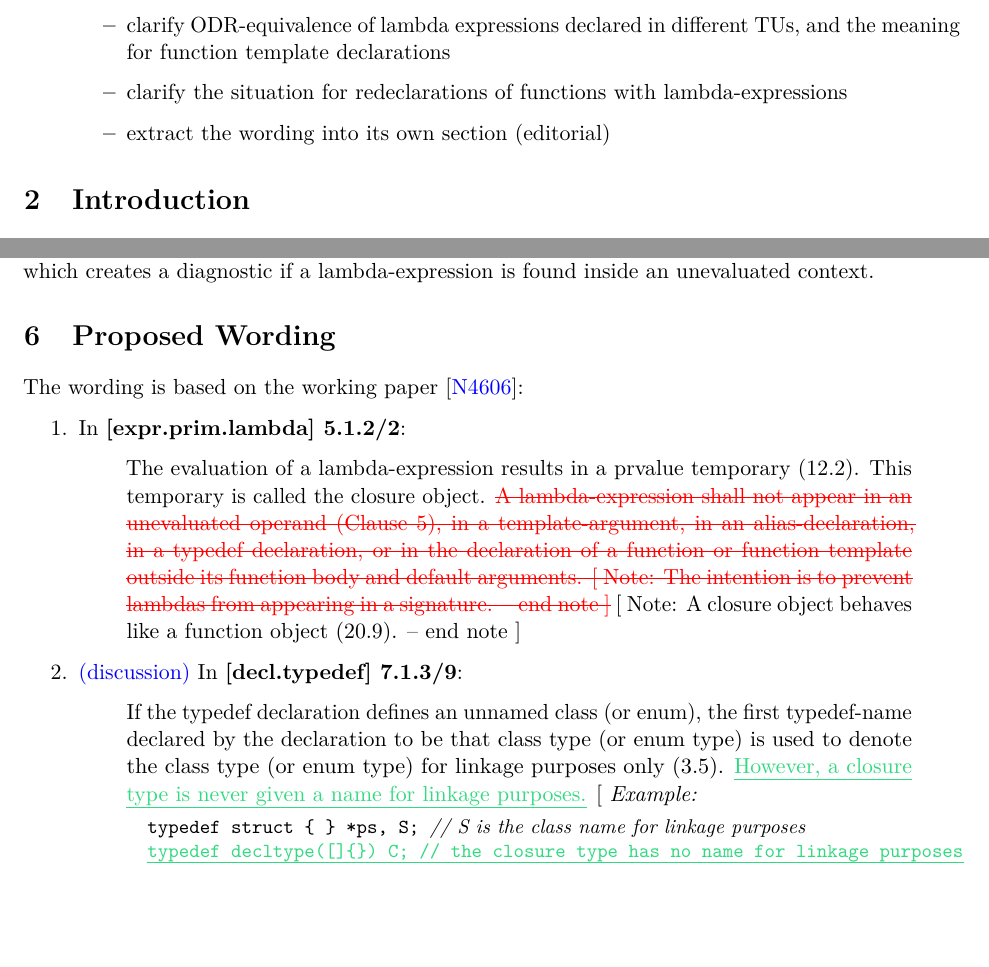
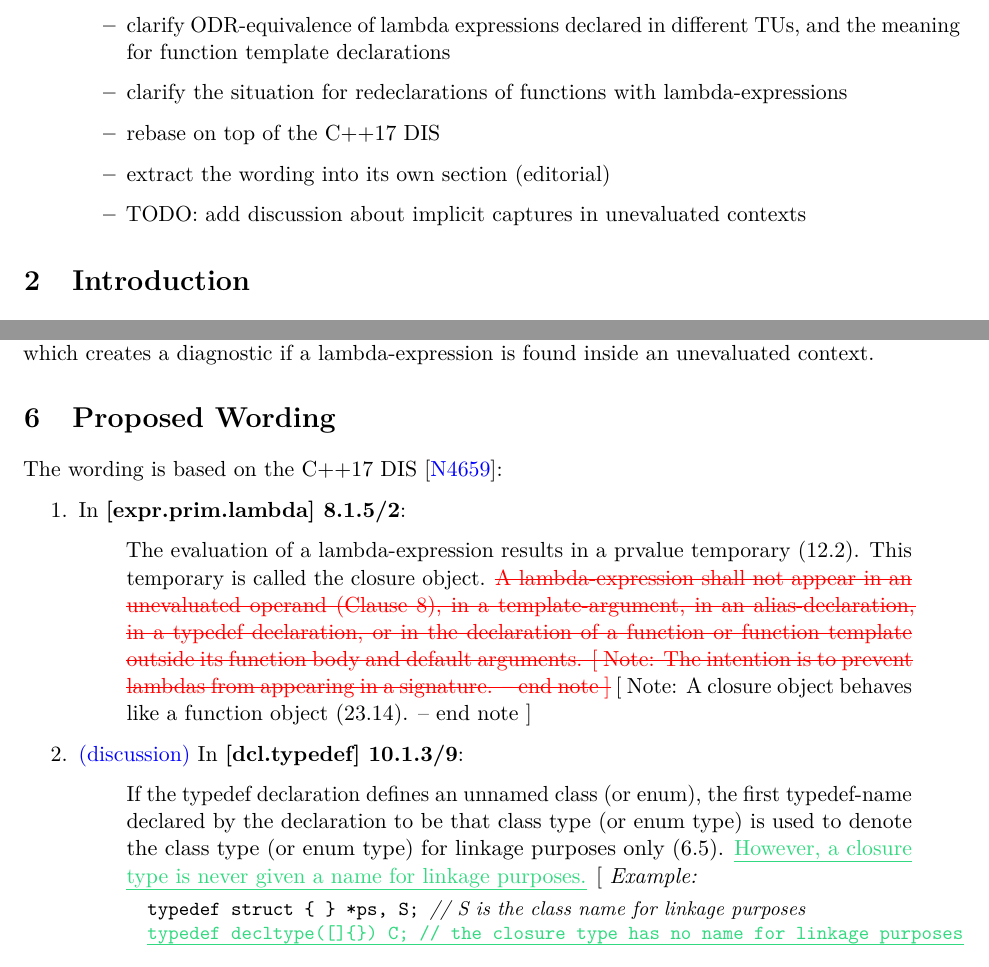
Before and after one commit to ldionne/wg21, a LaTeX document (D0315.tex): two parts of pages 1 and 6 of 8, joined at a grey line, cut so that both start at the same text, the shorter picture padded with empty space. Compiled offline with pdfLaTeX; a LaTeX package or settings file that is missing is left out.

Commit message:
[D0315R2] Rebase on top of C++17 DIS

```diff
--- a/D0315.tex
+++ b/D0315.tex
@@ -49,7 +49,10 @@
                       declarations
                 \item clarify the situation for redeclarations of functions with
                       lambda-expressions
+                \item rebase on top of the C++17 DIS
                 \item extract the wording into its own section (editorial)
+                \item TODO: add discussion about implicit captures in unevaluated
+                      contexts
               \end{itemize}
 \end{itemize}
 
@@ -358,28 +361,28 @@ unevaluated context.
 
 
 \section{Proposed Wording}
-The wording is based on the working paper \cite{N4606}:
+The wording is based on the C++17 DIS \cite{N4659}:
 
 \begin{enumerate}
   \item \label{wording.remove}
-    In \textbf{[expr.prim.lambda] 5.1.2/2}:
+    In \textbf{[expr.prim.lambda] 8.1.5/2}:
     \begin{quote}
       The evaluation of a lambda-expression results in a prvalue temporary
       (12.2). This temporary is called the closure object. \removed{A
-      lambda-expression shall not appear in an unevaluated operand (Clause 5),
+      lambda-expression shall not appear in an unevaluated operand (Clause 8),
       in a template-argument, in an alias-declaration, in a typedef declaration,
       or in the declaration of a function or function template outside its function
       body and default arguments. [ Note: The intention is to prevent lambdas from
       appearing in a signature. -- end note ]} [ Note: A closure object behaves like
-      a function object (20.9). -- end note ]
+      a function object (23.14). -- end note ]
     \end{quote}
 
   \item \label{wording.non-template} \hyperref[discussion.non-template]{(discussion)}
-    In \textbf{[decl.typedef] 7.1.3/9}:
+    In \textbf{[dcl.typedef] 10.1.3/9}:
     \begin{quote}
       If the typedef declaration defines an unnamed class (or enum), the first
       typedef-name declared by the declaration to be that class type (or enum type)
-      is used to denote the class type (or enum type) for linkage purposes only (3.5).
+      is used to denote the class type (or enum type) for linkage purposes only (6.5).
       \added{However, a closure type is never given a name for linkage purposes.}
       [ \textit{Example:}
 \begin{codeblock}
```
Also changed, not shown: generated/D0315R2.pdf, D0315.tex (22 more changed lines).
